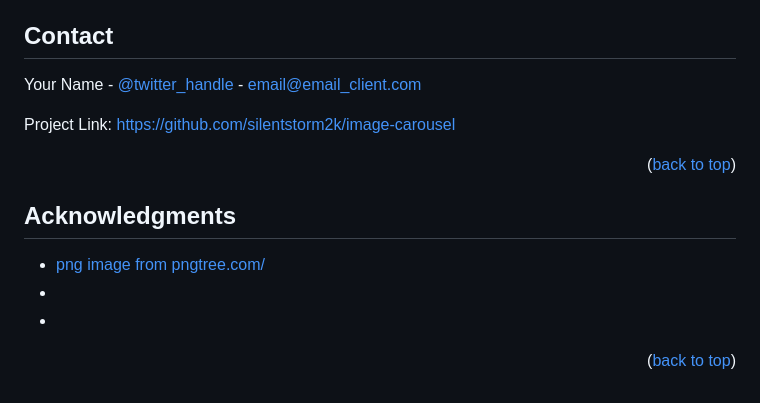
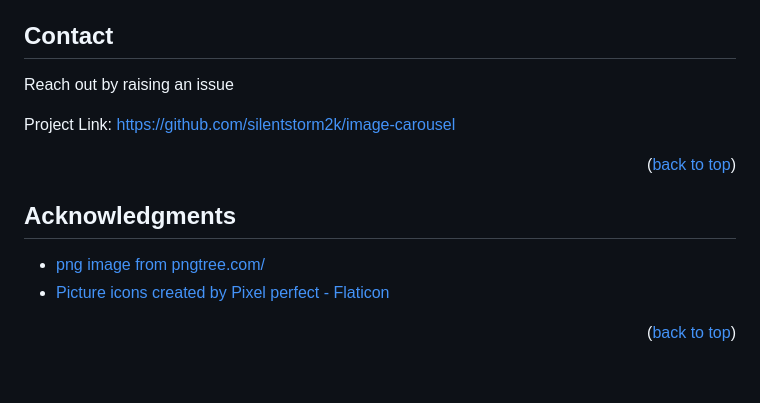
Before and after one commit to SilentStorm2k/image-carousel, a Markdown page: README.md, the part around one of its changes. GitHub-like rendering.

```diff
--- a/README.md
+++ b/README.md
@@ -192,7 +194,7 @@ Distributed under the MIT License. See `LICENSE` for more information.
 
 ## Contact
 
-Your Name - [@twitter_handle](https://twitter.com/twitter_handle) - email@email_client.com
+Reach out by raising an issue
 
 Project Link: [https://github.com/silentstorm2k/image-carousel](https://github.com/silentstorm2k/image-carousel)
 
@@ -203,8 +205,7 @@ Project Link: [https://github.com/silentstorm2k/image-carousel](https://github.c
 ## Acknowledgments
 
 - [<a href='https://pngtree.com/freepng/no-image-vector-illustration-isolated_4979075.html'>png image from pngtree.com/</a>]()
-- []()
-- []()
+- [<a href="https://www.flaticon.com/free-icons/picture" title="picture icons">Picture icons created by Pixel perfect - Flaticon</a>]()
 
 <p align="right">(<a href="#readme-top">back to top</a>)</p>
 
@@ -223,7 +224,7 @@ Project Link: [https://github.com/silentstorm2k/image-carousel](https://github.c
 [license-url]: https://github.com/silentstorm2k/image-carousel/blob/master/LICENSE
 [linkedin-shield]: https://img.shields.io/badge/-LinkedIn-black.svg?style=for-the-badge&logo=linkedin&colorB=555
 [linkedin-url]: https://linkedin.com/in/linkedin_username
-[product-screenshot]: images/screenshot.png
+[product-screenshot]: src/assets/screenshot.gif
 [Next.js]: https://img.shields.io/badge/next.js-000000?style=for-the-badge&logo=nextdotjs&logoColor=white
 [Next-url]: https://nextjs.org/
 [React.js]: https://img.shields.io/badge/React-20232A?style=for-the-badge&logo=react&logoColor=61DAFB
```
Also changed, not shown: other parts of README.md (+32 -30 lines).
